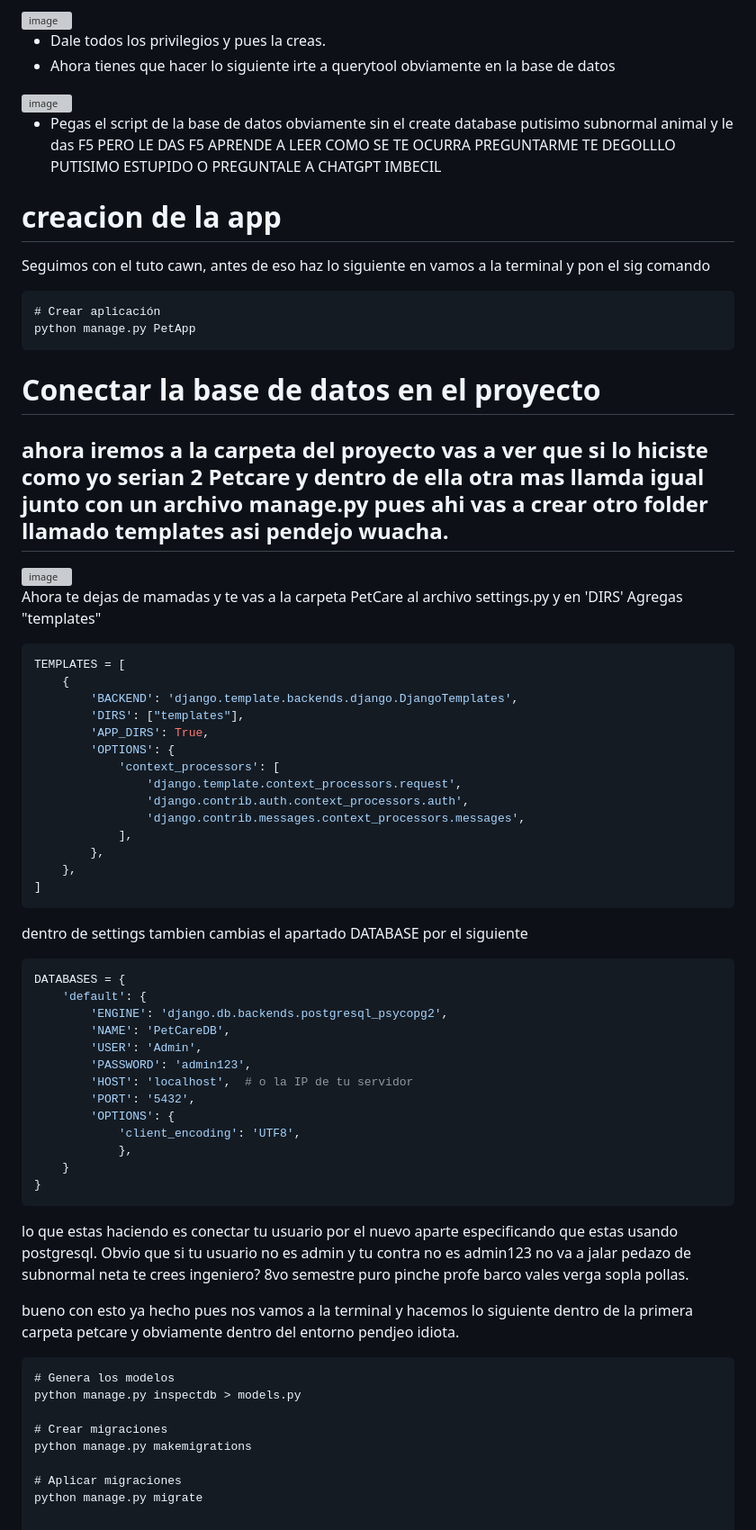
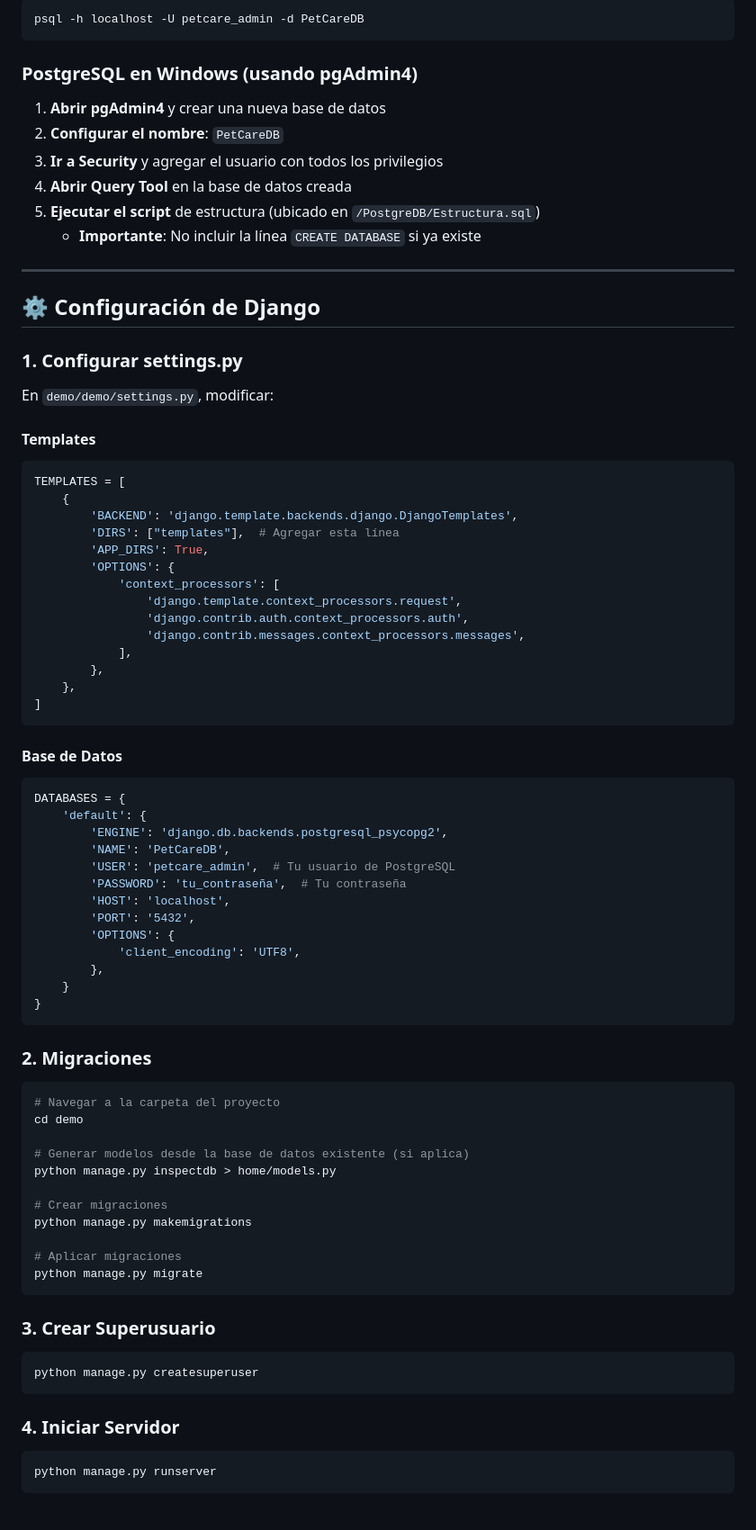
Before and after one commit to Sh0cko/Pro-web-PetCare, a Markdown page: README.md, the part around the change printed below. Shown: that part at 90% size. Drawn GitHub-style; grey boxes are pictures that could not be loaded.

````diff
--- a/README.md
+++ b/README.md
@@ -246,30 +162,32 @@ psql -h localhost -U mi_usuario -d mi_base_datos
 
-<img width="692" height="448" alt="image" src="https://gist.github.com/user-attachments/assets/253005f6-800c-4da5-a77b-99a1563f1452" />
-
-- Dale todos los privilegios y pues la creas.
-- Ahora tienes que hacer lo siguiente irte a querytool obviamente en la base de datos
-<img width="360" height="526" alt="image" src="https://gist.github.com/user-attachments/assets/7a01cf02-161b-43f0-96d3-03e6a7b5780c" />
-
-- Pegas el script de la base de datos obviamente sin el create database putisimo subnormal animal y le das F5 PERO LE DAS F5 APRENDE A LEER COMO SE TE OCURRA PREGUNTARME TE DEGOLLLO PUTISIMO ESTUPIDO O PREGUNTALE A CHATGPT IMBECIL
-# creacion de la app
-Seguimos con el tuto cawn, antes de eso haz lo siguiente en vamos a la terminal y pon el sig comando
-``` cmd
-# Crear aplicación
-python manage.py PetApp
+```bash
+psql -h localhost -U petcare_admin -d PetCareDB
 ```
 
-# Conectar la base de datos en el proyecto
+### PostgreSQL en Windows (usando pgAdmin4)
 
-ahora iremos a la carpeta del proyecto vas a ver que si lo hiciste como yo serian 2 Petcare y dentro de ella otra mas llamda igual junto con un archivo manage.py pues ahi vas a crear otro folder llamado templates asi pendejo wuacha.
--
-<img width="194" height="265" alt="image" src="https://gist.github.com/user-attachments/assets/af5869a6-2b28-42f7-8180-edadf6aa4cbb" />
+1. **Abrir pgAdmin4** y crear una nueva base de datos
+2. **Configurar el nombre**: `PetCareDB`
+3. **Ir a Security** y agregar el usuario con todos los privilegios
+4. **Abrir Query Tool** en la base de datos creada
+5. **Ejecutar el script** de estructura (ubicado en `/PostgreDB/Estructura.sql`)
+   - **Importante**: No incluir la línea `CREATE DATABASE` si ya existe
 
-Ahora te dejas de mamadas y te vas a la carpeta PetCare al archivo settings.py y en 'DIRS' Agregas "templates"
-``` python
+---
+
+## ⚙️ Configuración de Django
+
+### 1. Configurar settings.py
+
+En `demo/demo/settings.py`, modificar:
+
+#### Templates
+
+```python
 TEMPLATES = [
     {
         'BACKEND': 'django.template.backends.django.DjangoTemplates',
-        'DIRS': ["templates"],
+        'DIRS': ["templates"],  # Agregar esta línea
         'APP_DIRS': True,
         'OPTIONS': {
             'context_processors': [
@@ -281,33 +199,50 @@ TEMPLATES = [
     },
 ]
 ```
-dentro de settings tambien cambias el apartado DATABASE por el siguiente
-``` python
+
+#### Base de Datos
+
+```python
 DATABASES = {
     'default': {
         'ENGINE': 'django.db.backends.postgresql_psycopg2',
         'NAME': 'PetCareDB',
-        'USER': 'Admin',
-        'PASSWORD': 'admin123',
-        'HOST': 'localhost',  # o la IP de tu servidor
+        'USER': 'petcare_admin',  # Tu usuario de PostgreSQL
+        'PASSWORD': 'tu_contraseña',  # Tu contraseña
+        'HOST': 'localhost',
         'PORT': '5432',
         'OPTIONS': {
             'client_encoding': 'UTF8',
-            },
+        },
     }
 }
 ```
-lo que estas haciendo es conectar tu usuario por el nuevo aparte especificando que estas usando postgresql.
-Obvio que si tu usuario no es admin y tu contra no es admin123 no va a jalar pedazo de subnormal neta te crees ingeniero? 8vo semestre puro pinche profe barco vales verga sopla pollas.
 
-bueno con esto ya hecho pues nos vamos a la terminal y hacemos lo siguiente dentro de la primera carpeta petcare y obviamente dentro del entorno pendjeo idiota.
+### 2. Migraciones
 
-``` cmd
-# Genera los modelos
-python manage.py inspectdb > models.py
+```bash
+# Navegar a la carpeta del proyecto
+cd demo
+
+# Generar modelos desde la base de datos existente (si aplica)
+python manage.py inspectdb > home/models.py
 
 # Crear migraciones
 python manage.py makemigrations
 
 # Aplicar migraciones
 python manage.py migrate
+```
+
+### 3. Crear Superusuario
+
+```bash
+python manage.py createsuperuser
+```
+
+### 4. Iniciar Servidor
+
+```bash
+python manage.py runserver
+```
+
````
Also changed, not shown: other parts of README.md (+252 -198 lines).
